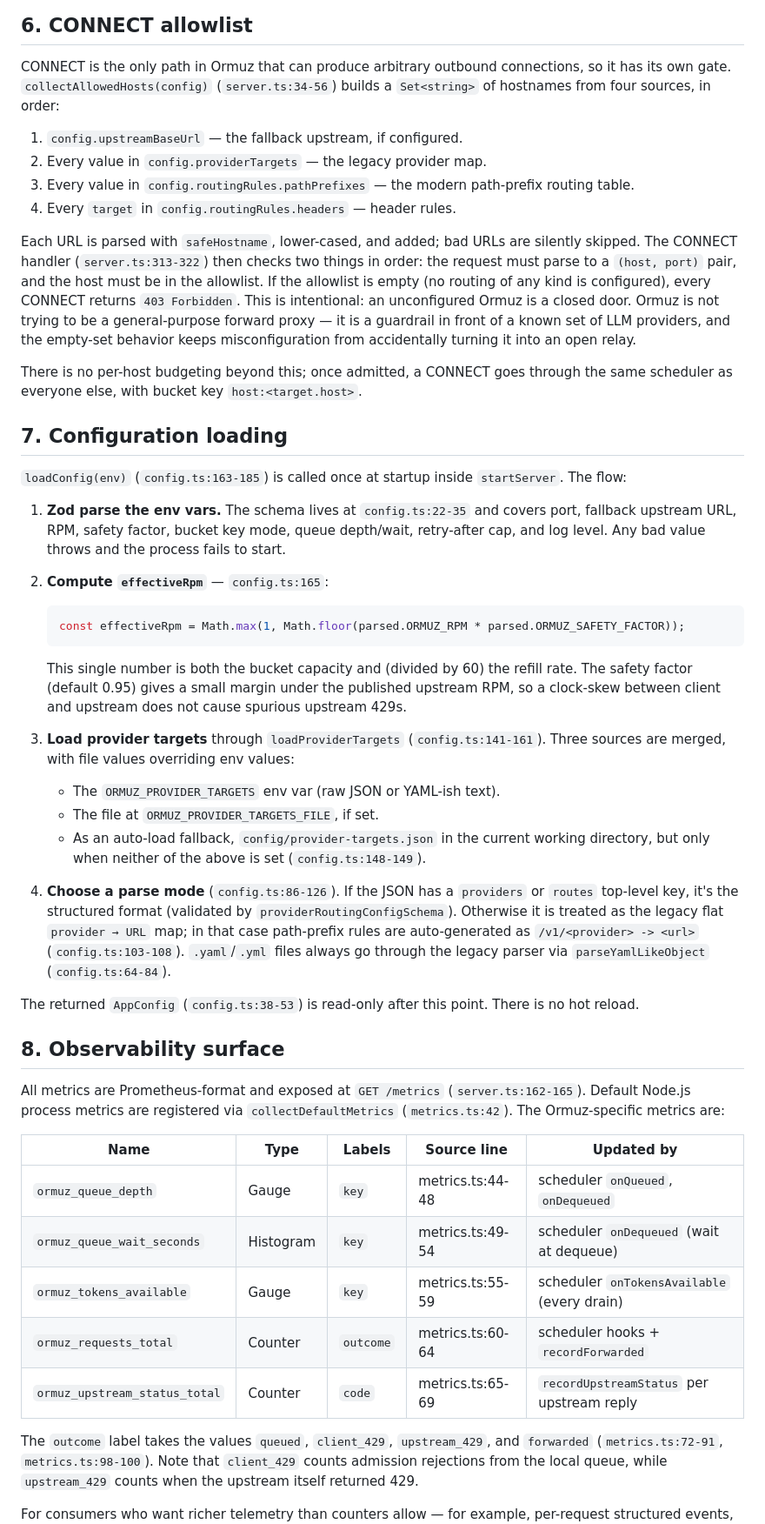
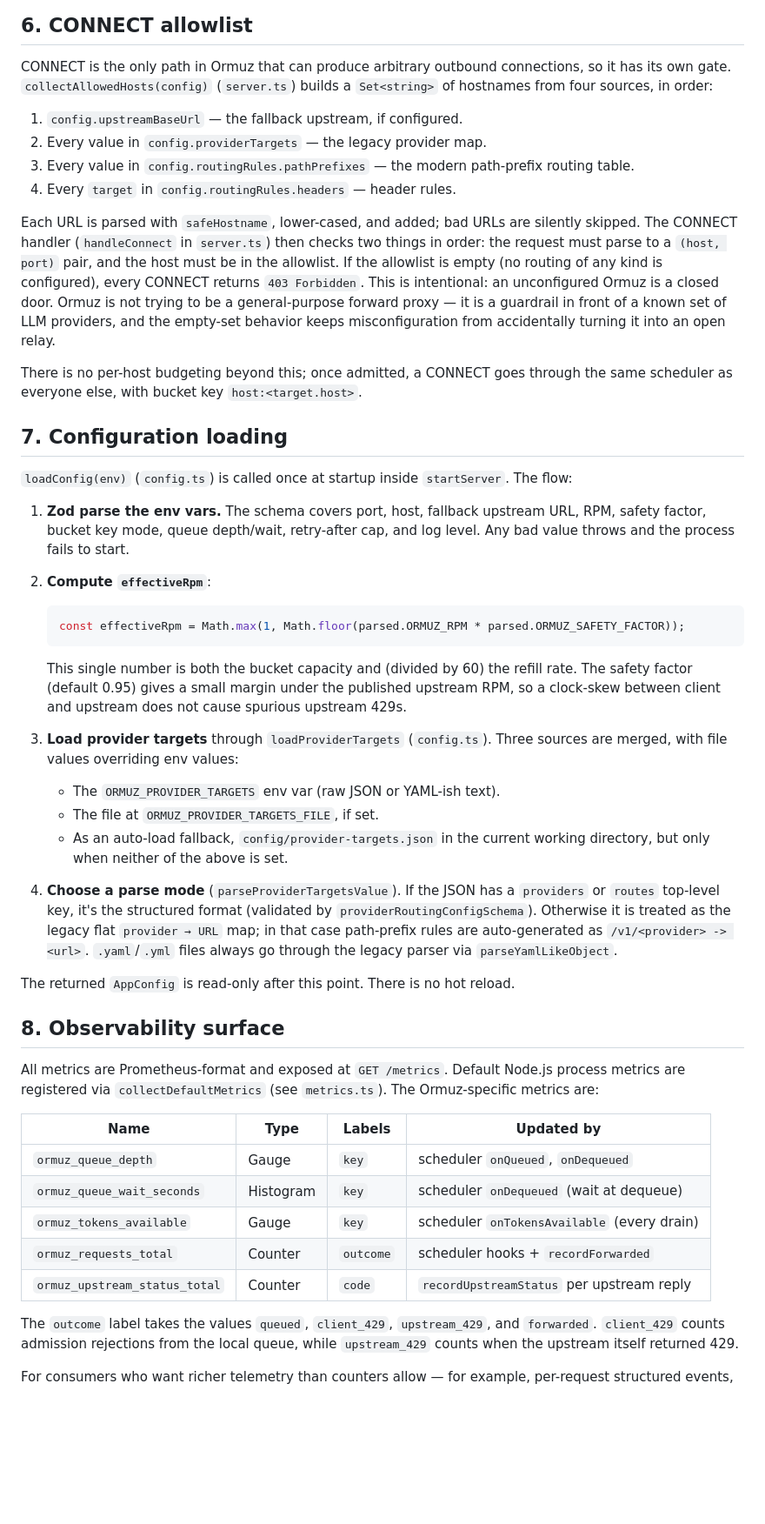
Before and after one commit to grebmann1/ormuz-proxy, a Markdown page: docs/architecture.md, the part around one of its changes. Shown at 87% size. Drawn GitHub-style; blank space fills up the shorter version.

````diff
--- a/docs/architecture.md
+++ b/docs/architecture.md
@@ -338,8 +340,8 @@ assumption that the operator deliberately chose two different routes.
 
 CONNECT is the only path in Ormuz that can produce arbitrary outbound
 connections, so it has its own gate. `collectAllowedHosts(config)`
-(`server.ts:34-56`) builds a `Set<string>` of hostnames from four
-sources, in order:
+(`server.ts`) builds a `Set<string>` of hostnames from four sources,
+in order:
 
 1. `config.upstreamBaseUrl` — the fallback upstream, if configured.
 2. Every value in `config.providerTargets` — the legacy provider map.
@@ -348,10 +350,10 @@ sources, in order:
 4. Every `target` in `config.routingRules.headers` — header rules.
 
 Each URL is parsed with `safeHostname`, lower-cased, and added; bad
-URLs are silently skipped. The CONNECT handler
-(`server.ts:313-322`) then checks two things in order: the request
-must parse to a `(host, port)` pair, and the host must be in the
-allowlist. If the allowlist is empty (no routing of any kind is
+URLs are silently skipped. The CONNECT handler (`handleConnect` in
+`server.ts`) then checks two things in order: the request must parse
+to a `(host, port)` pair, and the host must be in the allowlist. If
+the allowlist is empty (no routing of any kind is
 configured), every CONNECT returns `403 Forbidden`. This is
 intentional: an unconfigured Ormuz is a closed door. Ormuz is not
 trying to be a general-purpose forward proxy — it is a guardrail in
@@ -365,14 +367,14 @@ goes through the same scheduler as everyone else, with bucket key
 
 ## 7. Configuration loading
 
-`loadConfig(env)` (`config.ts:163-185`) is called once at startup
-inside `startServer`. The flow:
+`loadConfig(env)` (`config.ts`) is called once at startup inside
+`startServer`. The flow:
 
-1. **Zod parse the env vars.** The schema lives at `config.ts:22-35`
-   and covers port, fallback upstream URL, RPM, safety factor, bucket
-   key mode, queue depth/wait, retry-after cap, and log level. Any
-   bad value throws and the process fails to start.
-2. **Compute `effectiveRpm`** — `config.ts:165`:
+1. **Zod parse the env vars.** The schema covers port, host, fallback
+   upstream URL, RPM, safety factor, bucket key mode, queue depth/wait,
+   retry-after cap, and log level. Any bad value throws and the
+   process fails to start.
+2. **Compute `effectiveRpm`**:
 
    ```ts
    const effectiveRpm = Math.max(1, Math.floor(parsed.ORMUZ_RPM * parsed.ORMUZ_SAFETY_FACTOR));
@@ -383,43 +385,40 @@ inside `startServer`. The flow:
    margin under the published upstream RPM, so a clock-skew between
    client and upstream does not cause spurious upstream 429s.
 3. **Load provider targets** through `loadProviderTargets`
-   (`config.ts:141-161`). Three sources are merged, with file values
+   (`config.ts`). Three sources are merged, with file values
    overriding env values:
    - The `ORMUZ_PROVIDER_TARGETS` env var (raw JSON or YAML-ish text).
    - The file at `ORMUZ_PROVIDER_TARGETS_FILE`, if set.
    - As an auto-load fallback, `config/provider-targets.json` in the
      current working directory, but only when neither of the above is
-     set (`config.ts:148-149`).
-4. **Choose a parse mode** (`config.ts:86-126`). If the JSON has a
-   `providers` or `routes` top-level key, it's the structured format
-   (validated by `providerRoutingConfigSchema`). Otherwise it is
-   treated as the legacy flat `provider → URL` map; in that case
-   path-prefix rules are auto-generated as
-   `/v1/<provider> -> <url>` (`config.ts:103-108`). `.yaml`/`.yml`
-   files always go through the legacy parser via
-   `parseYamlLikeObject` (`config.ts:64-84`).
+     set.
+4. **Choose a parse mode** (`parseProviderTargetsValue`). If the JSON
+   has a `providers` or `routes` top-level key, it's the structured
+   format (validated by `providerRoutingConfigSchema`). Otherwise it
+   is treated as the legacy flat `provider → URL` map; in that case
+   path-prefix rules are auto-generated as `/v1/<provider> -> <url>`.
+   `.yaml`/`.yml` files always go through the legacy parser via
+   `parseYamlLikeObject`.
 
-The returned `AppConfig` (`config.ts:38-53`) is read-only after this
-point. There is no hot reload.
+The returned `AppConfig` is read-only after this point. There is no
+hot reload.
 
 ## 8. Observability surface
 
-All metrics are Prometheus-format and exposed at `GET /metrics`
-(`server.ts:162-165`). Default Node.js process metrics are registered
-via `collectDefaultMetrics` (`metrics.ts:42`). The Ormuz-specific
-metrics are:
+All metrics are Prometheus-format and exposed at `GET /metrics`. Default
+Node.js process metrics are registered via `collectDefaultMetrics` (see
+`metrics.ts`). The Ormuz-specific metrics are:
 
-| Name                          | Type      | Labels   | Source line       | Updated by                                  |
-|-------------------------------|-----------|----------|-------------------|---------------------------------------------|
-| `ormuz_queue_depth`           | Gauge     | `key`    | metrics.ts:44-48  | scheduler `onQueued`, `onDequeued`          |
-| `ormuz_queue_wait_seconds`    | Histogram | `key`    | metrics.ts:49-54  | scheduler `onDequeued` (wait at dequeue)    |
-| `ormuz_tokens_available`      | Gauge     | `key`    | metrics.ts:55-59  | scheduler `onTokensAvailable` (every drain) |
-| `ormuz_requests_total`        | Counter   | `outcome`| metrics.ts:60-64  | scheduler hooks + `recordForwarded`         |
-| `ormuz_upstream_status_total` | Counter   | `code`   | metrics.ts:65-69  | `recordUpstreamStatus` per upstream reply   |
+| Name                          | Type      | Labels   | Updated by                                  |
+|-------------------------------|-----------|----------|---------------------------------------------|
+| `ormuz_queue_depth`           | Gauge     | `key`    | scheduler `onQueued`, `onDequeued`          |
+| `ormuz_queue_wait_seconds`    | Histogram | `key`    | scheduler `onDequeued` (wait at dequeue)    |
+| `ormuz_tokens_available`      | Gauge     | `key`    | scheduler `onTokensAvailable` (every drain) |
+| `ormuz_requests_total`        | Counter   | `outcome`| scheduler hooks + `recordForwarded`         |
+| `ormuz_upstream_status_total` | Counter   | `code`   | `recordUpstreamStatus` per upstream reply   |
 
 The `outcome` label takes the values `queued`, `client_429`,
-`upstream_429`, and `forwarded` (`metrics.ts:72-91`,
-`metrics.ts:98-100`). Note that `client_429` counts admission
+`upstream_429`, and `forwarded`. `client_429` counts admission
 rejections from the local queue, while `upstream_429` counts when the
 upstream itself returned 429.
 
````
Also changed, not shown: other parts of docs/architecture.md (+101 -99 lines).
